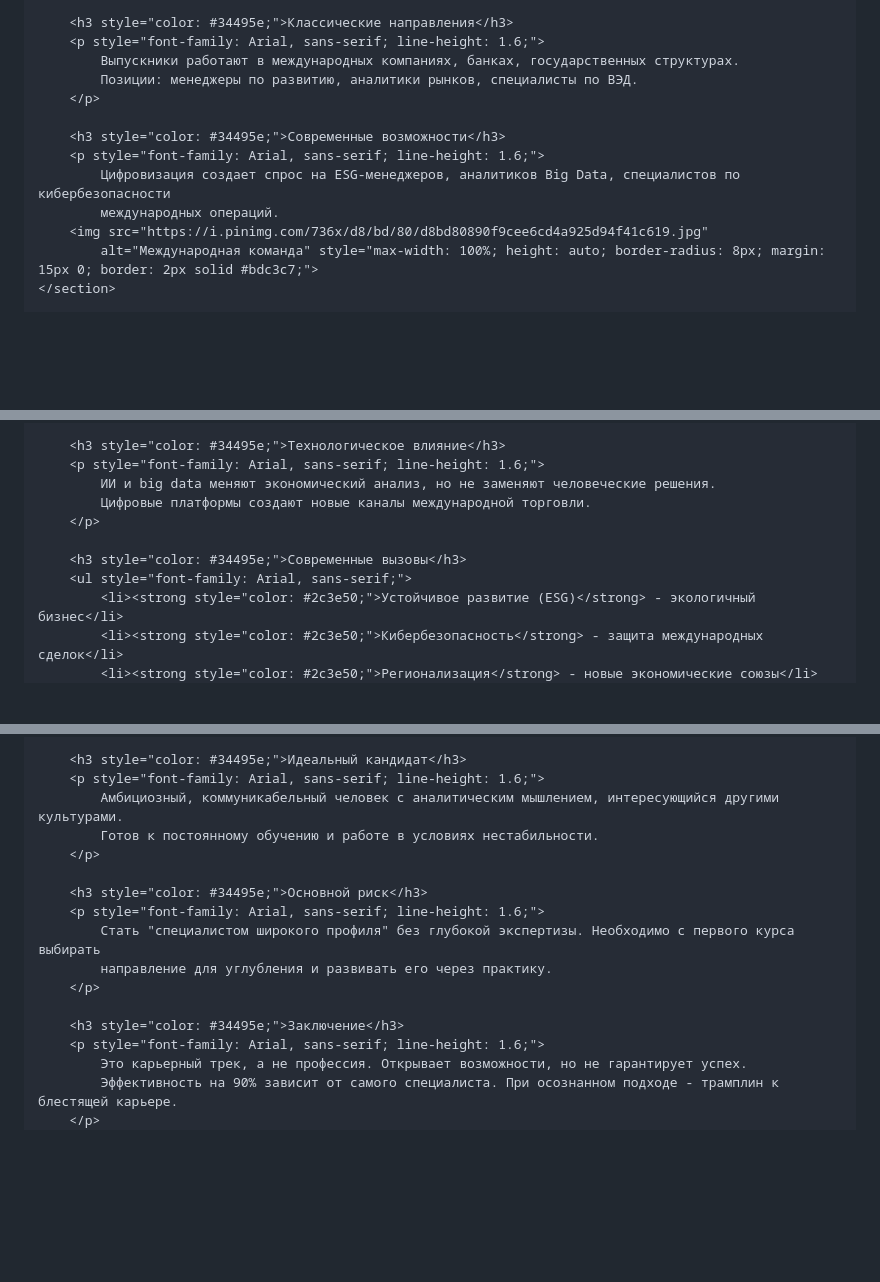
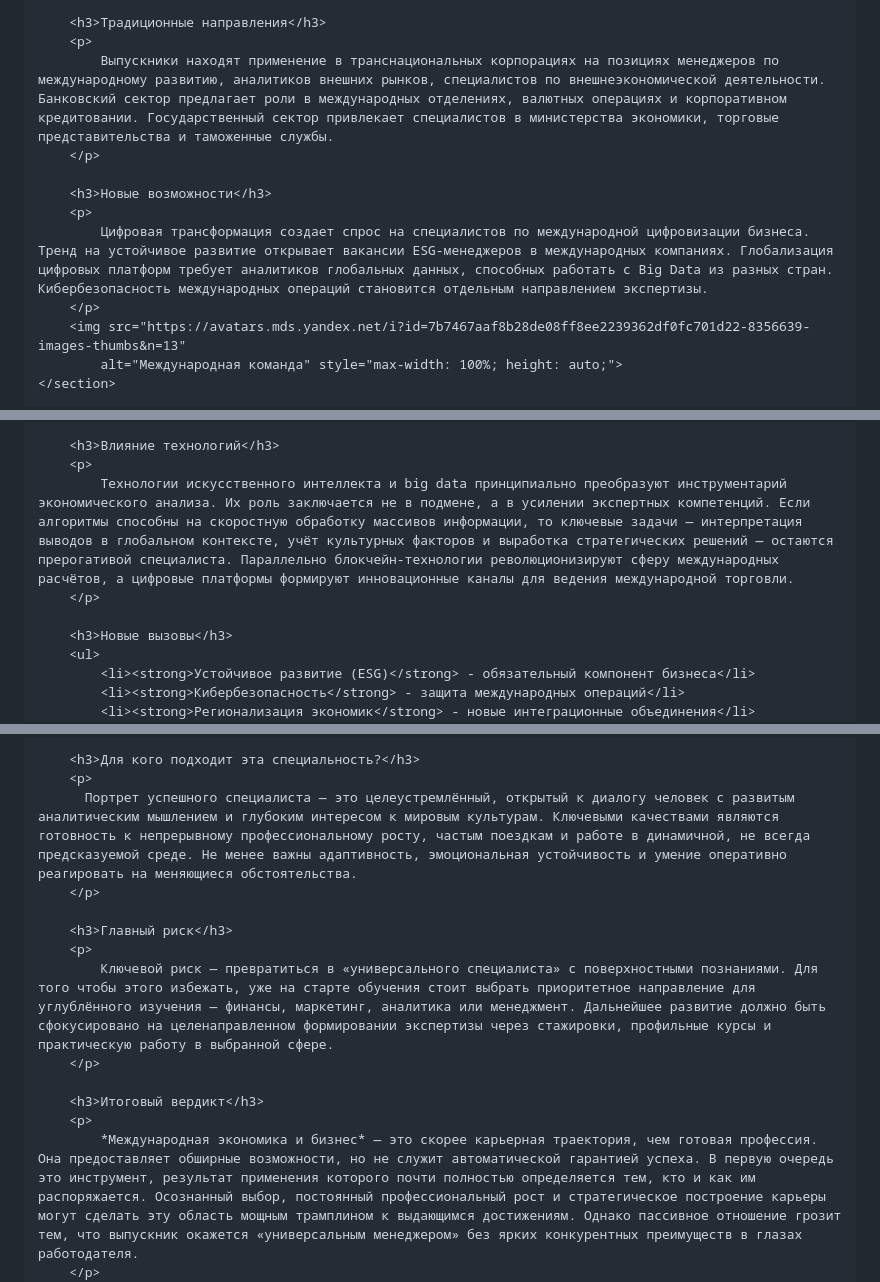
Before and after one commit to lyskova2905-tech/repo-name, a Markdown page: README.md, 3 parts joined by grey strips. Drawn GitHub-style; blank space fills up the shorter version.

```diff
--- a/README.md
+++ b/README.md
@@ -55,15 +57,14 @@
 
-        <h3 style="color: #34495e;">Классические направления</h3>
-        <p style="font-family: Arial, sans-serif; line-height: 1.6;">
-            Выпускники работают в международных компаниях, банках, государственных структурах.
-            Позиции: менеджеры по развитию, аналитики рынков, специалисты по ВЭД.
+        <h3>Традиционные направления</h3>
+        <p>
+            Выпускники находят применение в транснациональных корпорациях на позициях менеджеров по международному развитию, аналитиков внешних рынков, специалистов по внешнеэкономической деятельности. Банковский сектор предлагает роли в международных отделениях, валютных операциях и корпоративном кредитовании. Государственный сектор привлекает специалистов в министерства экономики, торговые представительства и таможенные службы.
         </p>
 
-        <h3 style="color: #34495e;">Современные возможности</h3>
-        <p style="font-family: Arial, sans-serif; line-height: 1.6;">
-            Цифровизация создает спрос на ESG-менеджеров, аналитиков Big Data, специалистов по кибербезопасности
-            международных операций.
-        <img src="https://i.pinimg.com/736x/d8/bd/80/d8bd80890f9cee6cd4a925d94f41c619.jpg"
-            alt="Международная команда" style="max-width: 100%; height: auto; border-radius: 8px; margin: 15px 0; border: 2px solid #bdc3c7;">
+        <h3>Новые возможности</h3>
+        <p>
+            Цифровая трансформация создает спрос на специалистов по международной цифровизации бизнеса. Тренд на устойчивое развитие открывает вакансии ESG-менеджеров в международных компаниях. Глобализация цифровых платформ требует аналитиков глобальных данных, способных работать с Big Data из разных стран. Кибербезопасность международных операций становится отдельным направлением экспертизы.
+        </p>
+        <img src="https://avatars.mds.yandex.net/i?id=7b7467aaf8b28de08ff8ee2239362df0fc701d22-8356639-images-thumbs&n=13"
+            alt="Международная команда" style="max-width: 100%; height: auto;">
     </section>
 
@@ -92,13 +93,12 @@
 
-        <h3 style="color: #34495e;">Технологическое влияние</h3>
-        <p style="font-family: Arial, sans-serif; line-height: 1.6;">
-            ИИ и big data меняют экономический анализ, но не заменяют человеческие решения.
-            Цифровые платформы создают новые каналы международной торговли.
+        <h3>Влияние технологий</h3>
+        <p>
+            Технологии искусственного интеллекта и big data принципиально преобразуют инструментарий экономического анализа. Их роль заключается не в подмене, а в усилении экспертных компетенций. Если алгоритмы способны на скоростную обработку массивов информации, то ключевые задачи — интерпретация выводов в глобальном контексте, учёт культурных факторов и выработка стратегических решений — остаются прерогативой специалиста. Параллельно блокчейн-технологии революционизируют сферу международных расчётов, а цифровые платформы формируют инновационные каналы для ведения международной торговли.
         </p>
 
-        <h3 style="color: #34495e;">Современные вызовы</h3>
-        <ul style="font-family: Arial, sans-serif;">
-            <li><strong style="color: #2c3e50;">Устойчивое развитие (ESG)</strong> - экологичный бизнес</li>
-            <li><strong style="color: #2c3e50;">Кибербезопасность</strong> - защита международных сделок</li>
-            <li><strong style="color: #2c3e50;">Регионализация</strong> - новые экономические союзы</li>
+        <h3>Новые вызовы</h3>
+        <ul>
+            <li><strong>Устойчивое развитие (ESG)</strong> - обязательный компонент бизнеса</li>
+            <li><strong>Кибербезопасность</strong> - защита международных операций</li>
+            <li><strong>Регионализация экономик</strong> - новые интеграционные объединения</li>
         </ul>
@@ -111,19 +111,16 @@
 
-        <h3 style="color: #34495e;">Идеальный кандидат</h3>
-        <p style="font-family: Arial, sans-serif; line-height: 1.6;">
-            Амбициозный, коммуникабельный человек с аналитическим мышлением, интересующийся другими культурами.
-            Готов к постоянному обучению и работе в условиях нестабильности.
+        <h3>Для кого подходит эта специальность?</h3>
+        <p>
+          Портрет успешного специалиста — это целеустремлённый, открытый к диалогу человек с развитым аналитическим мышлением и глубоким интересом к мировым культурам. Ключевыми качествами являются готовность к непрерывному профессиональному росту, частым поездкам и работе в динамичной, не всегда предсказуемой среде. Не менее важны адаптивность, эмоциональная устойчивость и умение оперативно реагировать на меняющиеся обстоятельства.
         </p>
 
-        <h3 style="color: #34495e;">Основной риск</h3>
-        <p style="font-family: Arial, sans-serif; line-height: 1.6;">
-            Стать "специалистом широкого профиля" без глубокой экспертизы. Необходимо с первого курса выбирать
-            направление для углубления и развивать его через практику.
+        <h3>Главный риск</h3>
+        <p>
+            Ключевой риск — превратиться в «универсального специалиста» с поверхностными познаниями. Для того чтобы этого избежать, уже на старте обучения стоит выбрать приоритетное направление для углублённого изучения — финансы, маркетинг, аналитика или менеджмент. Дальнейшее развитие должно быть сфокусировано на целенаправленном формировании экспертизы через стажировки, профильные курсы и практическую работу в выбранной сфере.
         </p>
 
-        <h3 style="color: #34495e;">Заключение</h3>
-        <p style="font-family: Arial, sans-serif; line-height: 1.6;">
-            Это карьерный трек, а не профессия. Открывает возможности, но не гарантирует успех.
-            Эффективность на 90% зависит от самого специалиста. При осознанном подходе - трамплин к блестящей карьере.
+        <h3>Итоговый вердикт</h3>
+        <p>
+            *Международная экономика и бизнес* — это скорее карьерная траектория, чем готовая профессия. Она предоставляет обширные возможности, но не служит автоматической гарантией успеха. В первую очередь это инструмент, результат применения которого почти полностью определяется тем, кто и как им распоряжается. Осознанный выбор, постоянный профессиональный рост и стратегическое построение карьеры могут сделать эту область мощным трамплином к выдающимся достижениям. Однако пассивное отношение грозит тем, что выпускник окажется «универсальным менеджером» без ярких конкурентных преимуществ в глазах работодателя.
         </p>
     </section>
```
Also changed, not shown: other parts of README.md (+59 -60 lines).
